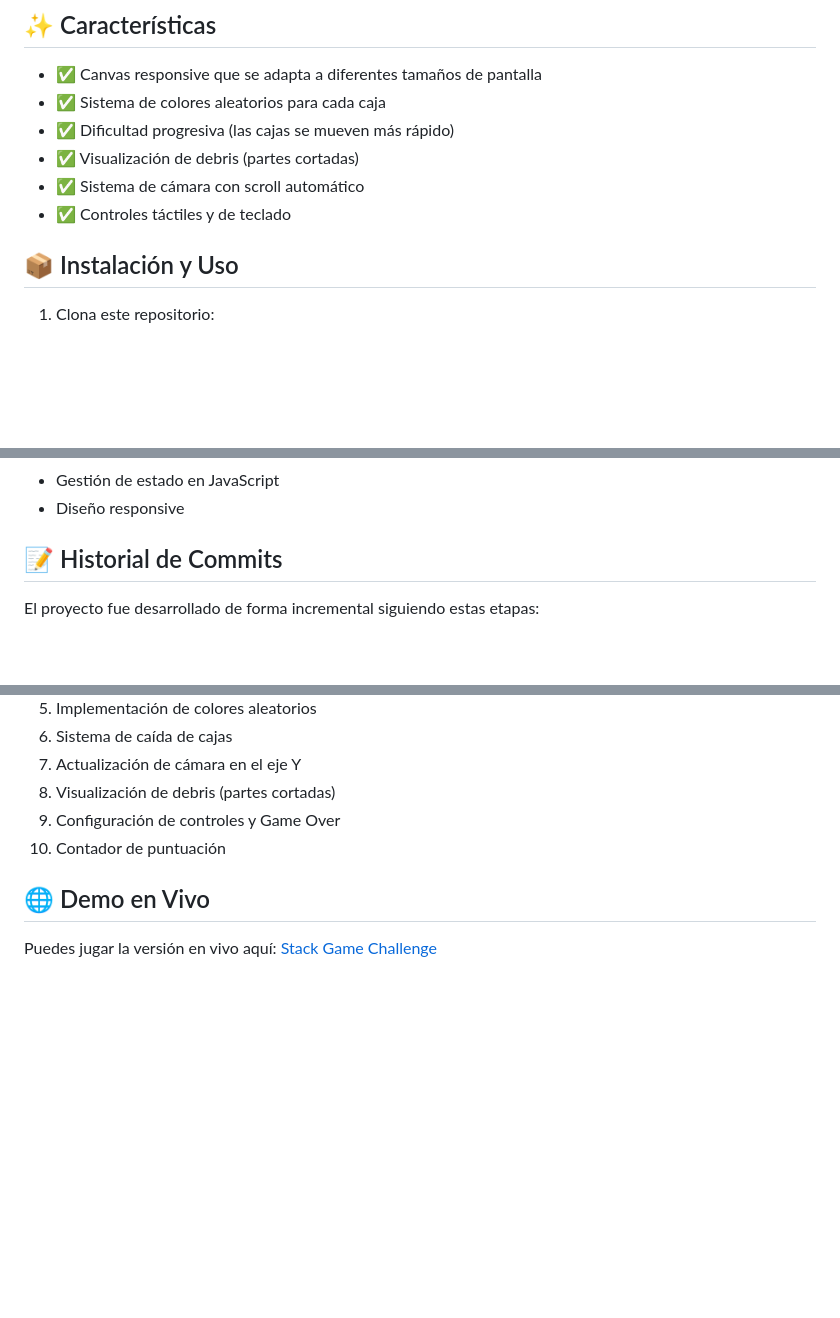
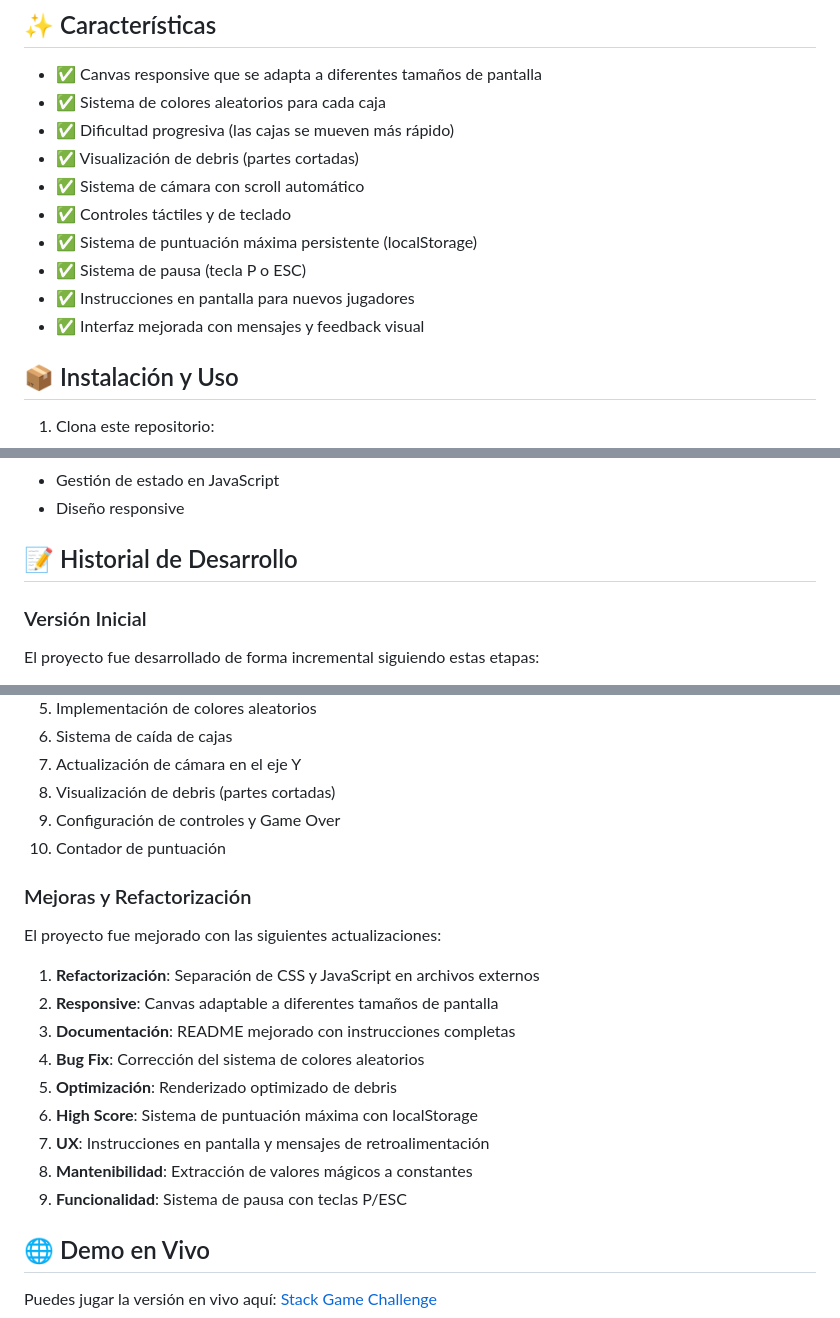
Before and after one commit to FrontEdd/stack-game-challenge, a Markdown page: README.md, 3 parts joined by grey strips. Rendered like a GitHub page; blank space fills up the shorter version.

Commit message:
docs: update README with new features and improvements

```diff
--- a/README.md
+++ b/README.md
@@ -36,6 +37,10 @@ Stack Game es un juego arcade donde debes apilar cajas en movimiento. Cada caja
 - ✅ Visualización de debris (partes cortadas)
 - ✅ Sistema de cámara con scroll automático
 - ✅ Controles táctiles y de teclado
+- ✅ Sistema de puntuación máxima persistente (localStorage)
+- ✅ Sistema de pausa (tecla P o ESC)
+- ✅ Instrucciones en pantalla para nuevos jugadores
+- ✅ Interfaz mejorada con mensajes y feedback visual
 
 ## 📦 Instalación y Uso
 
@@ -78,8 +83,9 @@ Este proyecto fue desarrollado como un desafío de programación para practicar:
 - Gestión de estado en JavaScript
 - Diseño responsive
 
-## 📝 Historial de Commits
+## 📝 Historial de Desarrollo
 
+### Versión Inicial
 El proyecto fue desarrollado de forma incremental siguiendo estas etapas:
 
 1. Estructura HTML y estilos básicos
@@ -92,6 +98,19 @@ El proyecto fue desarrollado de forma incremental siguiendo estas etapas:
 8. Visualización de debris (partes cortadas)
 9. Configuración de controles y Game Over
 10. Contador de puntuación
+
+### Mejoras y Refactorización
+El proyecto fue mejorado con las siguientes actualizaciones:
+
+1. **Refactorización**: Separación de CSS y JavaScript en archivos externos
+2. **Responsive**: Canvas adaptable a diferentes tamaños de pantalla
+3. **Documentación**: README mejorado con instrucciones completas
+4. **Bug Fix**: Corrección del sistema de colores aleatorios
+5. **Optimización**: Renderizado optimizado de debris
+6. **High Score**: Sistema de puntuación máxima con localStorage
+7. **UX**: Instrucciones en pantalla y mensajes de retroalimentación
+8. **Mantenibilidad**: Extracción de valores mágicos a constantes
+9. **Funcionalidad**: Sistema de pausa con teclas P/ESC
 
 ## 🌐 Demo en Vivo
 
```
Also changed, not shown: other parts of README.md (+1 -0 lines).
